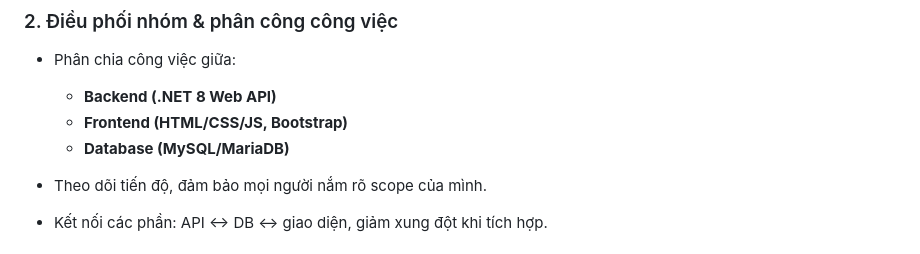
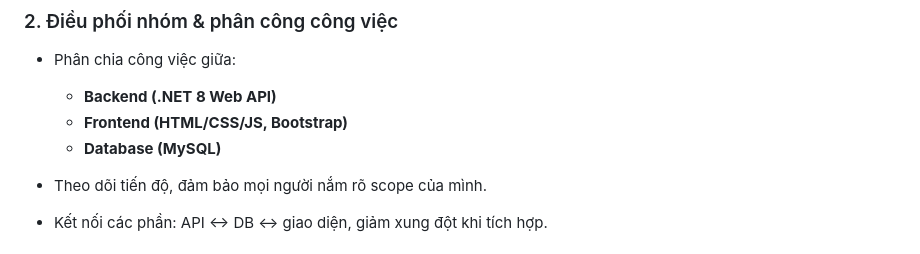
Before and after one commit to hoaikiet04/newits, a Markdown page: README.md, the part around the change. Drawn GitHub-style.

```diff
--- a/README.md
+++ b/README.md
@@ -40,7 +40,7 @@ Trong dự án này, vai trò **Team Lead** tập trung vào:
 
   * **Backend (.NET 8 Web API)**
   * **Frontend (HTML/CSS/JS, Bootstrap)**
-  * **Database (MySQL/MariaDB)**
+  * **Database (MySQL)**
 * Theo dõi tiến độ, đảm bảo mọi người nắm rõ scope của mình.
 * Kết nối các phần: API ↔ DB ↔ giao diện, giảm xung đột khi tích hợp.
 
```
